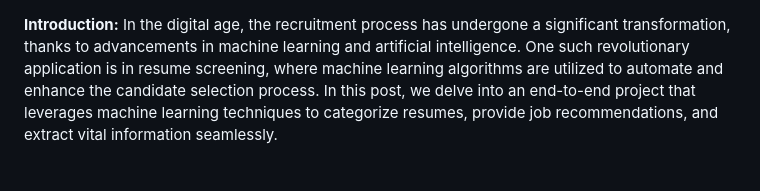
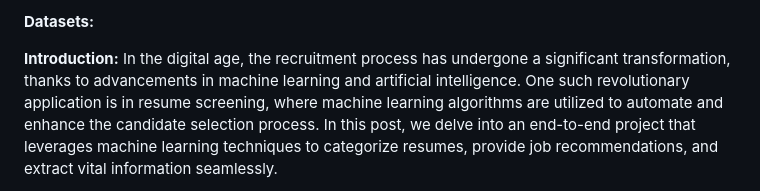
Before and after one commit to LTx24/Resume-Screening-App-, a Markdown page: README.md, the part around the change. Rendered like a GitHub page.

```diff
--- a/README.md
+++ b/README.md
@@ -1,3 +1,5 @@
+**Datasets:**
+
 **Introduction:**
 In the digital age, the recruitment process has undergone a significant transformation, thanks to advancements in machine learning and artificial intelligence. One such revolutionary application is in resume screening, where machine learning algorithms are utilized to automate and enhance the candidate selection process. In this post, we delve into an end-to-end project that leverages machine learning techniques to categorize resumes, provide job recommendations, and extract vital information seamlessly.
 
```
